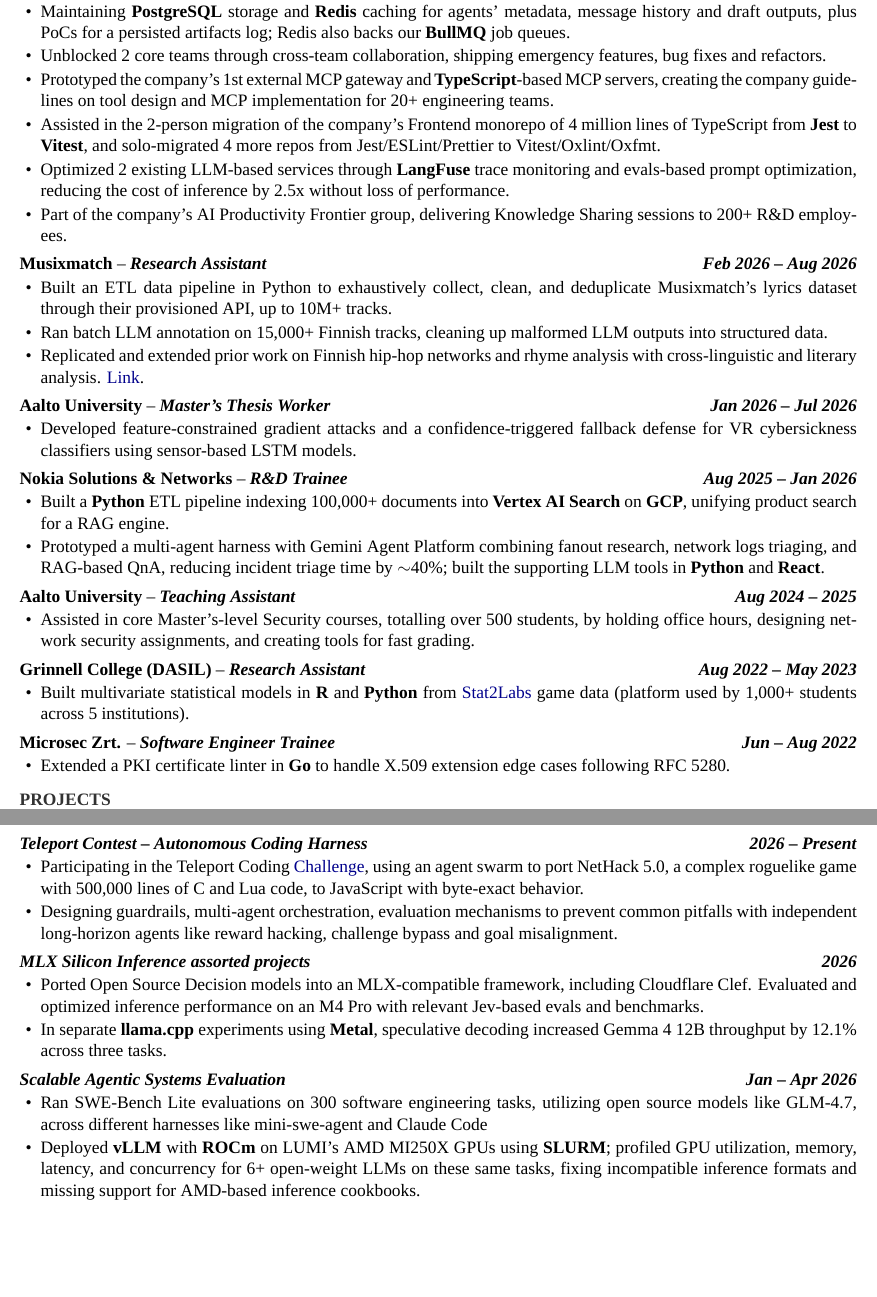
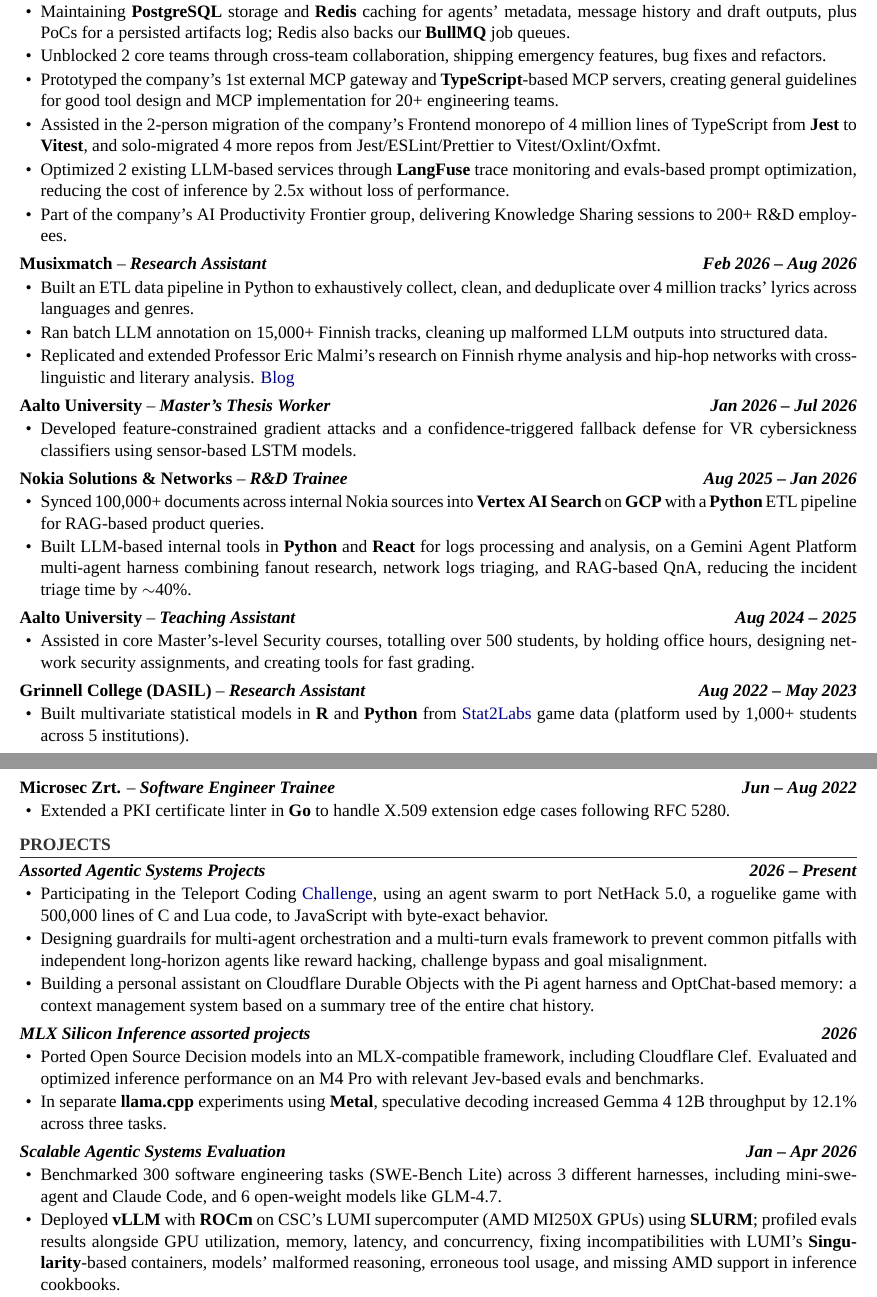
Before and after one commit to daoa0601/daoa0601.github.io, a LaTeX CV (resume/cv_1page_research.tex): two parts of pages 1 and 2 of 2, joined at a grey line, cut so that both start at the same text, the shorter picture padded with empty space. Compiled offline with XeLaTeX; a missing font is replaced by an installed copy or a similar font.

Commit message:
Sync wording across CVs and site; update Musixmatch track count

```diff
--- a/resume/cv_1page_research.tex
+++ b/resume/cv_1page_research.tex
@@ -101,7 +101,7 @@
     \item Building Smartly's \textbf{Pydantic AI}-based agentic orchestration harness, including progressive tool discovery, Plan Mode control flow and LLM-friendly tool interfaces, as well as Smartly's external MCP server.
     \item Maintaining \textbf{PostgreSQL} storage and \textbf{Redis} caching for agents' metadata, message history and draft outputs, plus PoCs for a persisted artifacts log; Redis also backs our \textbf{BullMQ} job queues.
     \item Unblocked 2 core teams through cross-team collaboration, shipping emergency features, bug fixes and refactors.
-    \item Prototyped the company's 1st external MCP gateway and \textbf{TypeScript}-based MCP servers, creating the company guidelines on tool design and MCP implementation for 20+ engineering teams.
+    \item Prototyped the company's 1st external MCP gateway and \textbf{TypeScript}-based MCP servers, creating general guidelines for good tool design and MCP implementation for 20+ engineering teams.
     \item Assisted in the 2-person migration of the company's Frontend monorepo of 4 million lines of TypeScript from \textbf{Jest} to \textbf{Vitest}, and solo-migrated 4 more repos from Jest/ESLint/Prettier to Vitest/Oxlint/Oxfmt.
     \item Optimized 2 existing LLM-based services through \textbf{LangFuse} trace monitoring and evals-based prompt optimization, reducing the cost of inference by 2.5x without loss of performance.
     \item Part of the company's AI Productivity Frontier group, delivering Knowledge Sharing sessions to 200+ R\&D employees.
@@ -111,9 +111,9 @@
 
 \experienceheader{Musixmatch}{Research Assistant}{Feb 2026 -- Aug 2026}
 \begin{itemize}
-    \item Built an ETL data pipeline in Python to exhaustively collect, clean, and deduplicate Musixmatch's lyrics dataset through their provisioned API, up to 10M+ tracks.
+    \item Built an ETL data pipeline in Python to exhaustively collect, clean, and deduplicate over 4 million tracks' lyrics across languages and genres.
     \item Ran batch LLM annotation on 15,000+ Finnish tracks, cleaning up malformed LLM outputs into structured data.
-    \item Replicated and extended prior work on Finnish hip-hop networks and rhyme analysis with cross-linguistic and literary analysis. \href{https://mining4meaning.com/2026/08/21/raplysaattori-ja-kadonneen-teroittimen-arvoitus/}{Link}.
+    \item Replicated and extended Professor Eric Malmi's research on Finnish rhyme analysis and hip-hop networks with cross-linguistic and literary analysis. \href{https://mining4meaning.com/2026/08/21/raplysaattori-ja-kadonneen-teroittimen-arvoitus/}{Blog}
 \end{itemize}
 
 \vspace{3pt}
@@ -127,8 +127,8 @@
 
 \experienceheader{Nokia Solutions \& Networks}{R\&D Trainee}{Aug 2025 -- Jan 2026}
 \begin{itemize}
-    \item Built a \textbf{Python} ETL pipeline indexing 100,000+ documents into \textbf{Vertex AI Search} on \textbf{GCP}, unifying product search for a RAG engine.
-    \item Prototyped a multi-agent harness with Gemini Agent Platform combining fanout research, network logs triaging, and RAG-based QnA, reducing incident triage time by $\sim$40\%; built the supporting LLM tools in \textbf{Python} and \textbf{React}.
+    \item Synced 100,000+ documents across internal Nokia sources into \textbf{Vertex AI Search} on \textbf{GCP} with a \textbf{Python} ETL pipeline for RAG-based product queries.
+    \item Built LLM-based internal tools in \textbf{Python} and \textbf{React} for logs processing and analysis, on a Gemini Agent Platform multi-agent harness combining fanout research, network logs triaging, and RAG-based QnA, reducing the incident triage time by $\sim$40\%.
 \end{itemize}
 
 \vspace{3pt}
@@ -157,10 +157,11 @@
 % ============================================================================
 \section{Projects}
 
-\projectheader{Teleport Contest -- Autonomous Coding Harness}{2026 -- Present}
+\projectheader{Assorted Agentic Systems Projects}{2026 -- Present}
 \begin{itemize}
-    \item Participating in the Teleport Coding \href{https://mazesofmenace.ai/}{Challenge}, using an agent swarm to port NetHack 5.0, a complex roguelike game with 500,000 lines of C and Lua code, to JavaScript with byte-exact behavior.
-    \item Designing guardrails, multi-agent orchestration, evaluation mechanisms to prevent common pitfalls with independent long-horizon agents like reward hacking, challenge bypass and goal misalignment.
+    \item Participating in the Teleport Coding \href{https://mazesofmenace.ai/}{Challenge}, using an agent swarm to port NetHack 5.0, a roguelike game with 500,000 lines of C and Lua code, to JavaScript with byte-exact behavior.
+    \item Designing guardrails for multi-agent orchestration and a multi-turn evals framework to prevent common pitfalls with independent long-horizon agents like reward hacking, challenge bypass and goal misalignment.
+    \item Building a personal assistant on Cloudflare Durable Objects with the Pi agent harness and OptChat-based memory: a context management system based on a summary tree of the entire chat history.
 \end{itemize}
 
 \vspace{3pt}
@@ -175,8 +176,8 @@
 
 \projectheader{Scalable Agentic Systems Evaluation}{Jan -- Apr 2026}
 \begin{itemize}
-    \item Ran SWE-Bench Lite evaluations on 300 software engineering tasks, utilizing open source models like GLM-4.7, across different harnesses like mini-swe-agent and Claude Code
-    \item Deployed \textbf{vLLM} with \textbf{ROCm} on LUMI's AMD MI250X GPUs using \textbf{SLURM}; profiled GPU utilization, memory, latency, and concurrency for 6+ open-weight LLMs on these same tasks, fixing incompatible inference formats and missing support for AMD-based inference cookbooks.
+    \item Benchmarked 300 software engineering tasks (SWE-Bench Lite) across 3 different harnesses, including mini-swe-agent and Claude Code, and 6 open-weight models like GLM-4.7.
+    \item Deployed \textbf{vLLM} with \textbf{ROCm} on CSC's LUMI supercomputer (AMD MI250X GPUs) using \textbf{SLURM}; profiled evals results alongside GPU utilization, memory, latency, and concurrency, fixing incompatibilities with LUMI's \textbf{Singularity}-based containers, models' malformed reasoning, erroneous tool usage, and missing AMD support in inference cookbooks.
 \end{itemize}
 
 \end{document}
```
Also changed, not shown: resume/cv.tex (+2 -2 lines), resume/cv_1page.tex (+3 -3 lines), resume/cv.pdf, resume/cv_1page.pdf, resume/cv_1page_research.pdf, 1 other file.
